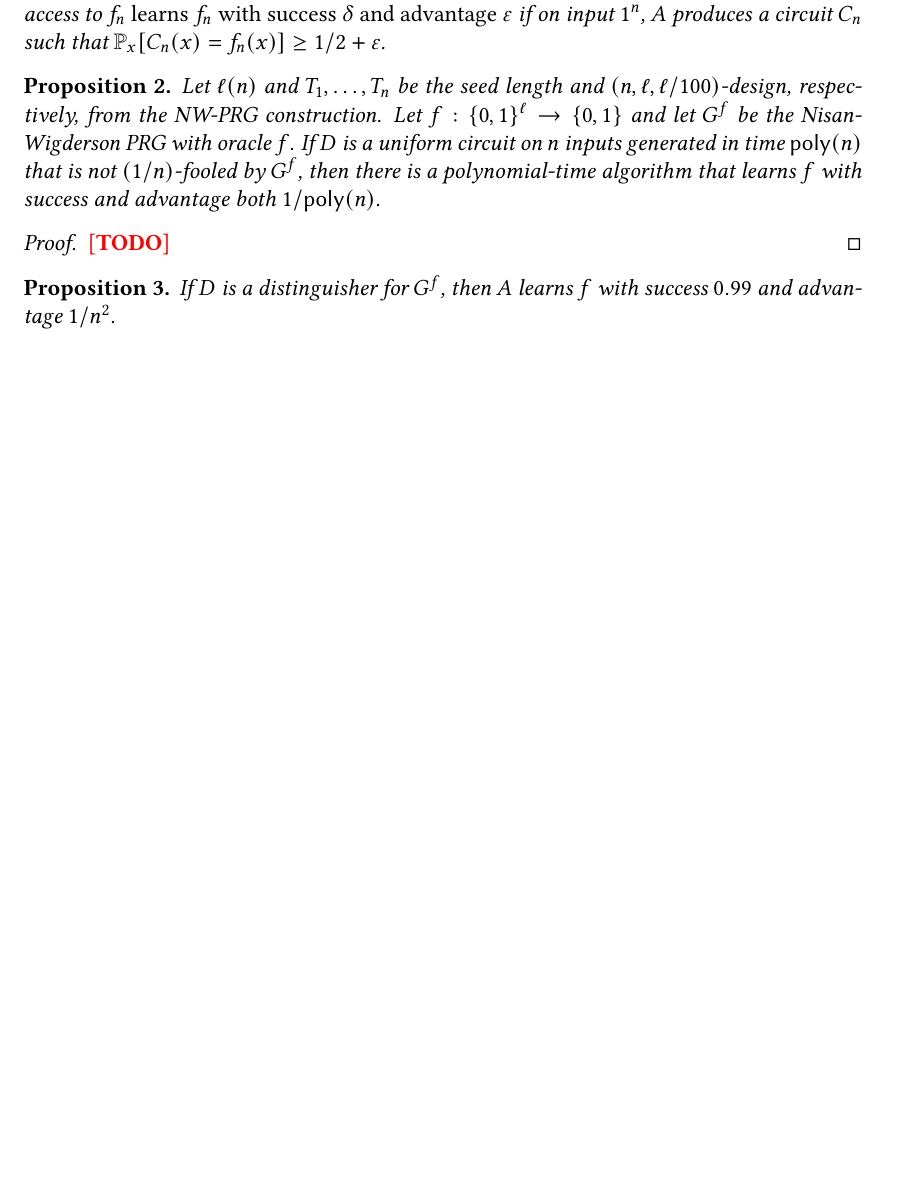
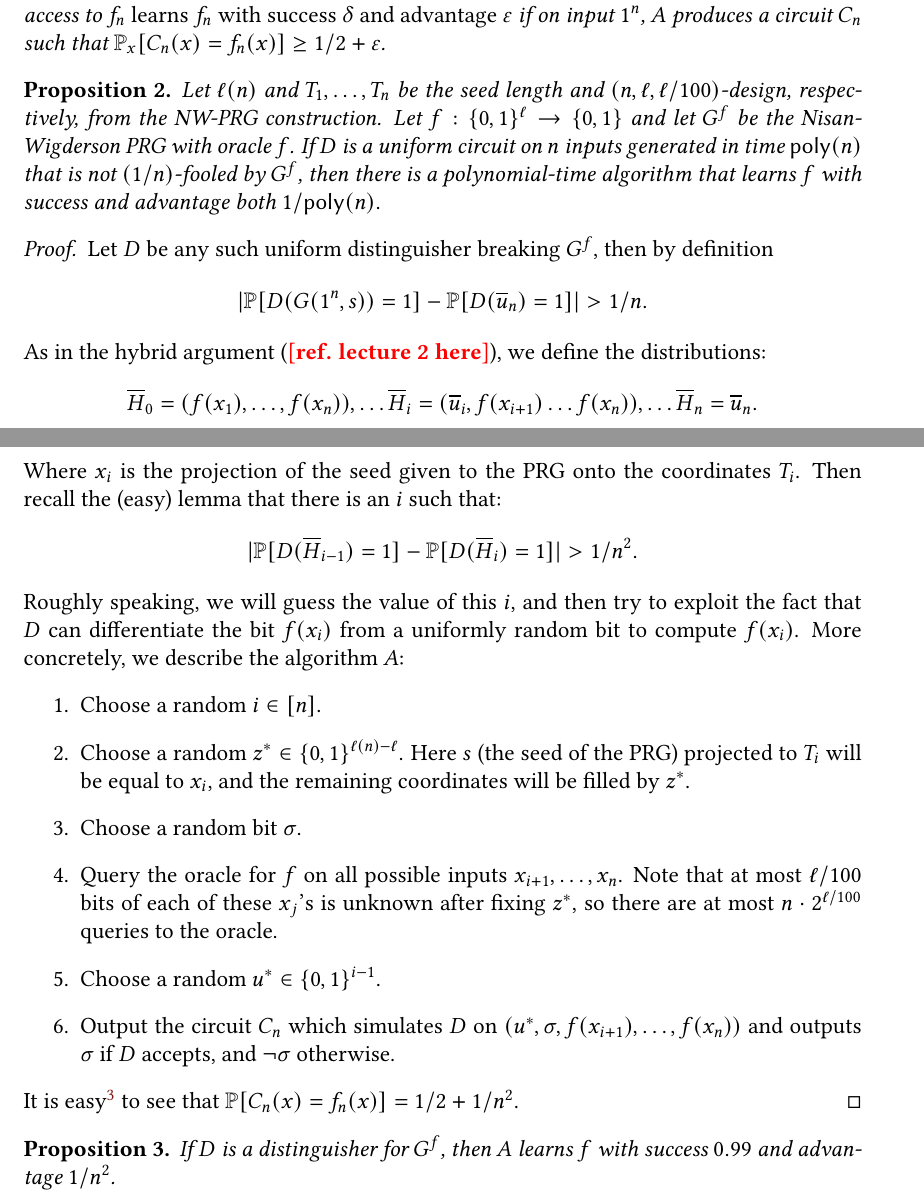
Before and after one commit to zlangley/derandomization-notes, a LaTeX document (main.tex, which reads lec04.tex): part of page 8 of 9 before the commit and two parts of pages 8 and 9 of 10 after it, the two joined at a grey line, cut so that both start at the same text, the shorter picture padded with empty space. Compiled offline with pdfLaTeX.

Commit message:
[2/?] wrote half-assed proof for learning

```diff
--- a/lec04.tex
+++ b/lec04.tex
@@ -129,7 +129,47 @@ the $(n, \ell, a)$ thing because the parameters looked lonely.}
 \end{proposition}
 
 \begin{proof}
-	\comment{TODO}
+	Let $D$ be any such uniform distinguisher breaking $G^f$, then by
+	definition
+	\[
+		\card{\Pr\brac{D(G(1^n, s)) = 1} - \Pr\brac{D(\overline{u}_n) = 1}} >
+		1 / n.
+	\]
+	As in the hybrid argument (\comment{ref. lecture 2 here}), we define the
+	distributions:
+	\[
+		\overline{H}_0 = (f(x_1), \ldots  ,f(x_n)), \ldots
+		\overline{H}_i = (\overline{u}_i, f(x_{i + 1}) \ldots f(x_n)), \ldots
+		\overline{H}_n = \overline{u}_n.
+	\]
+	Where $x_i$ is the projection of the seed given to the PRG onto the
+	coordinates $T_i$.
+	Then recall the (easy) lemma that there is an $i$ such that:
+	\[
+		\card{\Pr\brac{D(\overline{H}_{i - 1}) = 1}
+		- \Pr\brac{D(\overline{H}_i) = 1}} > 1 / n^2.
+	\]
+	Roughly speaking, we will guess the value of this $i$, and then try to
+	exploit the fact that $D$ can differentiate the bit $f(x_i)$ from a
+	uniformly random bit to compute $f(x_i)$. More concretely, we describe
+	the algorithm $A$:
+	\begin{enumerate}
+		\item Choose a random $i \in \brac{n}$.
+		\item Choose a random $z^* \in \set{0, 1}^{\ell(n) - \ell}$. Here $s$
+			(the seed of the PRG) projected to $T_i$ will be equal to $x_i$,
+			and the remaining coordinates will be filled by $z^*$.
+		\item Choose a random bit $\sigma$.
+		\item Query the oracle for $f$ on all possible inputs
+			$x_{i + 1}, \ldots , x_n$. Note that at most $\ell / 100$ bits of
+			each of these $x_j$'s is unknown after fixing $z^*$, so there
+			are at most $n \cdot 2^{\ell / 100}$ queries to the oracle.
+		\item Choose a random $u^* \in \set{0, 1}^{i - 1}$.
+		\item Output the circuit $C_n$ which simulates $D$ on
+			$(u^*, \sigma, f(x_{i + 1}), \ldots , f(x_n))$ and outputs
+			$\sigma$ if $D$ accepts, and $\lnot \sigma$ otherwise.
+	\end{enumerate}
+	It is easy\footnote{haha} to see that
+	$\Pr\brac{C_n(x) = f_n(x)} = 1/2 + 1/n^2$.
 \end{proof}
 
 \begin{proposition}
```
